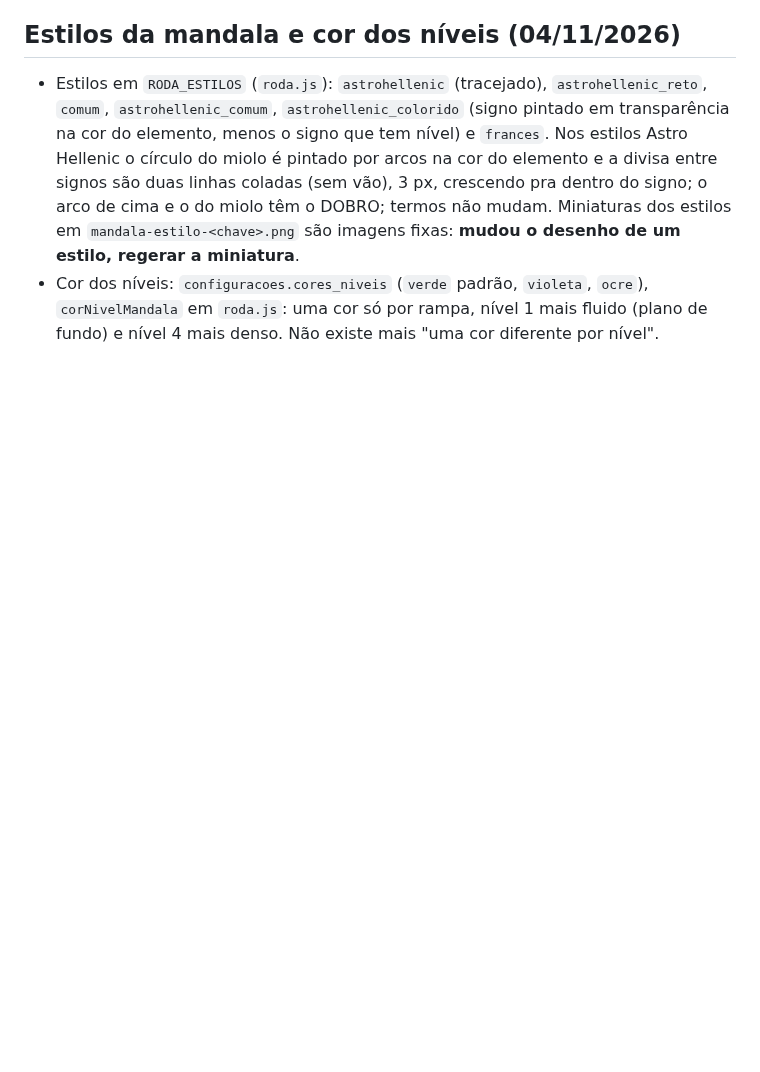
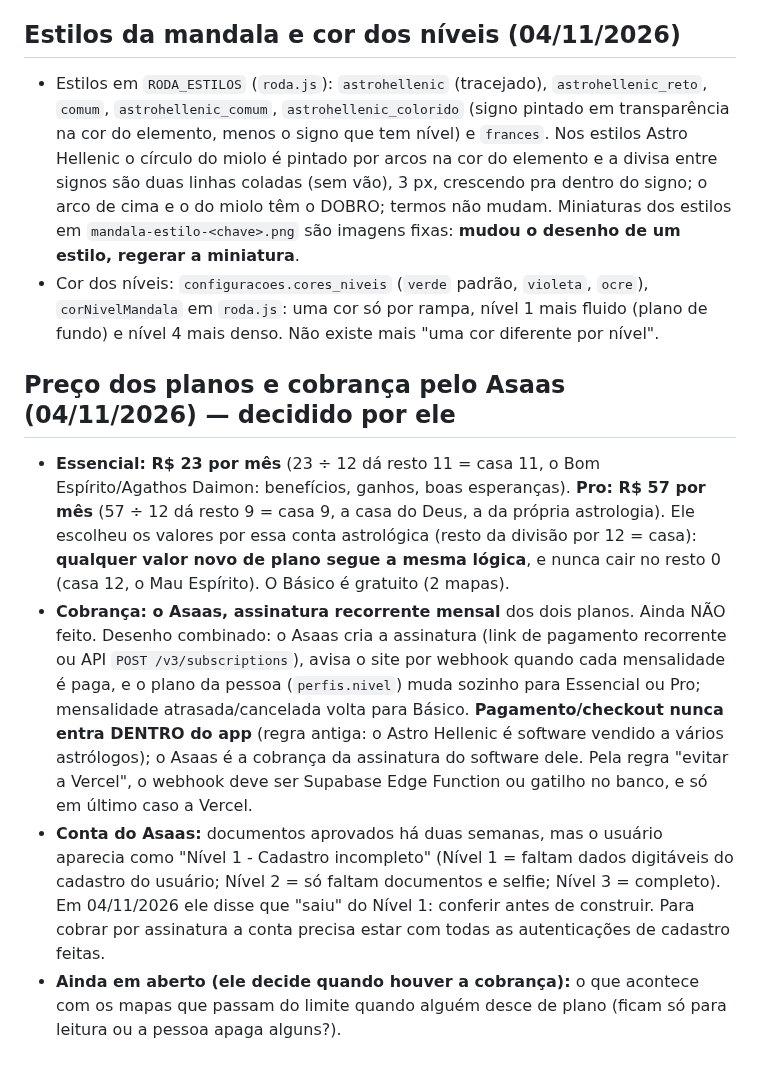
Before and after one commit to astrohellenic/astrohellenic.github.io, a Markdown page: CLAUDE.md, the part around the change. GitHub-like rendering; blank space fills up the shorter version.

Commit message:
CLAUDE.md: preço dos planos (Essencial R$ 23, Pro R$ 57) e cobrança pelo Asaas
Co-Authored-By: Claude Sonnet 5.5 <noreply@anthropic.com>
Claude-Session: https://claude.ai/code/session_013ytyeKms5FAEPqSHvHBsyR

```diff
--- a/CLAUDE.md
+++ b/CLAUDE.md
@@ -1030,3 +1030,9 @@ Toda vez que um campo de data entra num lugar, o mesmo problema volta e o astró
 ## Estilos da mandala e cor dos níveis (04/11/2026)
 - Estilos em `RODA_ESTILOS` (`roda.js`): `astrohellenic` (tracejado), `astrohellenic_reto`, `comum`, `astrohellenic_comum`, `astrohellenic_colorido` (signo pintado em transparência na cor do elemento, menos o signo que tem nível) e `frances`. Nos estilos Astro Hellenic o círculo do miolo é pintado por arcos na cor do elemento e a divisa entre signos são duas linhas coladas (sem vão), 3 px, crescendo pra dentro do signo; o arco de cima e o do miolo têm o DOBRO; termos não mudam. Miniaturas dos estilos em `mandala-estilo-<chave>.png` são imagens fixas: **mudou o desenho de um estilo, regerar a miniatura**.
 - Cor dos níveis: `configuracoes.cores_niveis` (`verde` padrão, `violeta`, `ocre`), `corNivelMandala` em `roda.js`: uma cor só por rampa, nível 1 mais fluido (plano de fundo) e nível 4 mais denso. Não existe mais "uma cor diferente por nível".
+
+## Preço dos planos e cobrança pelo Asaas (04/11/2026) — decidido por ele
+- **Essencial: R$ 23 por mês** (23 ÷ 12 dá resto 11 = casa 11, o Bom Espírito/Agathos Daimon: benefícios, ganhos, boas esperanças). **Pro: R$ 57 por mês** (57 ÷ 12 dá resto 9 = casa 9, a casa do Deus, a da própria astrologia). Ele escolheu os valores por essa conta astrológica (resto da divisão por 12 = casa): **qualquer valor novo de plano segue a mesma lógica**, e nunca cair no resto 0 (casa 12, o Mau Espírito). O Básico é gratuito (2 mapas).
+- **Cobrança: o Asaas, assinatura recorrente mensal** dos dois planos. Ainda NÃO feito. Desenho combinado: o Asaas cria a assinatura (link de pagamento recorrente ou API `POST /v3/subscriptions`), avisa o site por webhook quando cada mensalidade é paga, e o plano da pessoa (`perfis.nivel`) muda sozinho para Essencial ou Pro; mensalidade atrasada/cancelada volta para Básico. **Pagamento/checkout nunca entra DENTRO do app** (regra antiga: o Astro Hellenic é software vendido a vários astrólogos); o Asaas é a cobrança da assinatura do software dele. Pela regra "evitar a Vercel", o webhook deve ser Supabase Edge Function ou gatilho no banco, e só em último caso a Vercel.
+- **Conta do Asaas:** documentos aprovados há duas semanas, mas o usuário aparecia como "Nível 1 - Cadastro incompleto" (Nível 1 = faltam dados digitáveis do cadastro do usuário; Nível 2 = só faltam documentos e selfie; Nível 3 = completo). Em 04/11/2026 ele disse que "saiu" do Nível 1: conferir antes de construir. Para cobrar por assinatura a conta precisa estar com todas as autenticações de cadastro feitas.
+- **Ainda em aberto (ele decide quando houver a cobrança):** o que acontece com os mapas que passam do limite quando alguém desce de plano (ficam só para leitura ou a pessoa apaga alguns?).
```
